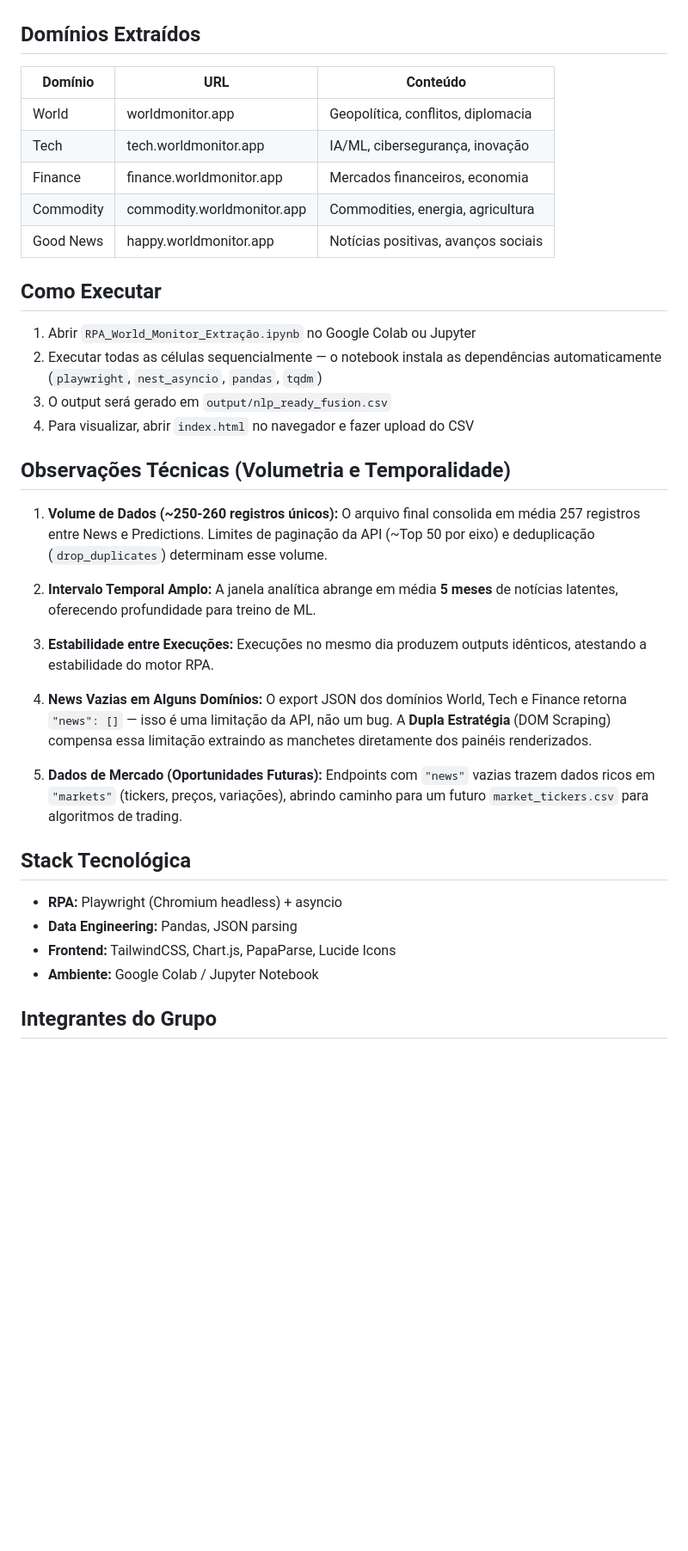
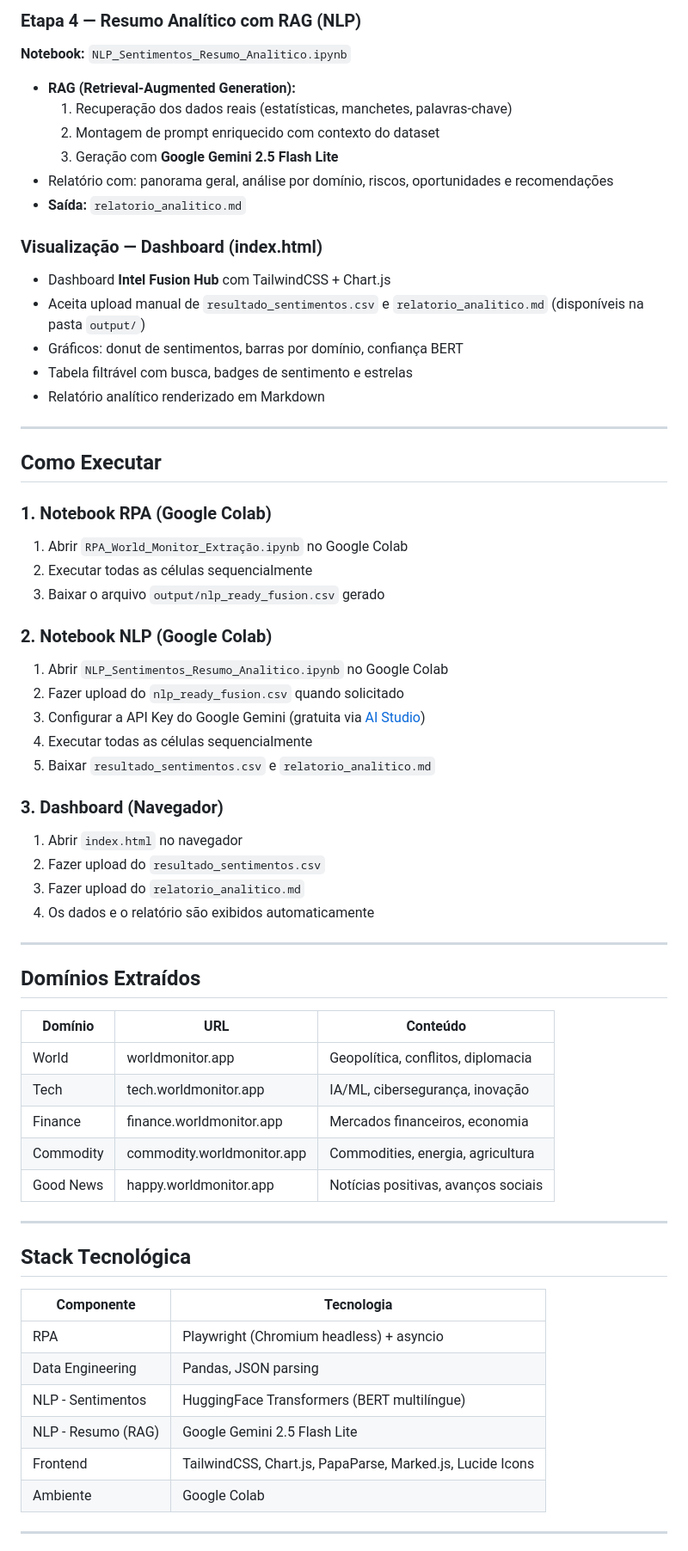
Before and after one commit to NicolasLemosRibeiro/fiap-rpa-wmdf, a Markdown page: README.md, the part around one of its changes. Shown at 86% size. Rendered like a GitHub page; blank space fills up the shorter version.

```diff
--- a/README.md
+++ b/README.md
@@ -33,3 +71,44 @@
+### Etapa 4 — Resumo Analítico com RAG (NLP)
+**Notebook:** `NLP_Sentimentos_Resumo_Analitico.ipynb`
+
+- **RAG (Retrieval-Augmented Generation):**
+  1. Recuperação dos dados reais (estatísticas, manchetes, palavras-chave)
+  2. Montagem de prompt enriquecido com contexto do dataset
+  3. Geração com **Google Gemini 2.5 Flash Lite**
+- Relatório com: panorama geral, análise por domínio, riscos, oportunidades e recomendações
+- **Saída:** `relatorio_analitico.md`
+
+### Visualização — Dashboard (index.html)
+
+- Dashboard **Intel Fusion Hub** com TailwindCSS + Chart.js
+- Aceita upload manual de `resultado_sentimentos.csv` e `relatorio_analitico.md` (disponíveis na pasta `output/`)
+- Gráficos: donut de sentimentos, barras por domínio, confiança BERT
+- Tabela filtrável com busca, badges de sentimento e estrelas
+- Relatório analítico renderizado em Markdown
+
+---
+
+## Como Executar
+
+### 1. Notebook RPA (Google Colab)
+1. Abrir `RPA_World_Monitor_Extração.ipynb` no Google Colab
+2. Executar todas as células sequencialmente
+3. Baixar o arquivo `output/nlp_ready_fusion.csv` gerado
+
+### 2. Notebook NLP (Google Colab)
+1. Abrir `NLP_Sentimentos_Resumo_Analitico.ipynb` no Google Colab
+2. Fazer upload do `nlp_ready_fusion.csv` quando solicitado
+3. Configurar a API Key do Google Gemini (gratuita via [AI Studio](https://aistudio.google.com/apikey))
+4. Executar todas as células sequencialmente
+5. Baixar `resultado_sentimentos.csv` e `relatorio_analitico.md`
+
+### 3. Dashboard (Navegador)
+1. Abrir `index.html` no navegador
+2. Fazer upload do `resultado_sentimentos.csv`
+3. Fazer upload do `relatorio_analitico.md`
+4. Os dados e o relatório são exibidos automaticamente
+
+---
 
 ## Domínios Extraídos
 
@@ -41,31 +120,18 @@
 | Commodity | commodity.worldmonitor.app | Commodities, energia, agricultura |
 | Good News | happy.worldmonitor.app | Notícias positivas, avanços sociais |
 
-## Como Executar
-
-1. Abrir `RPA_World_Monitor_Extração.ipynb` no Google Colab ou Jupyter
-2. Executar todas as células sequencialmente — o notebook instala as dependências automaticamente (`playwright`, `nest_asyncio`, `pandas`, `tqdm`)
-3. O output será gerado em `output/nlp_ready_fusion.csv`
-4. Para visualizar, abrir `index.html` no navegador e fazer upload do CSV
-
-## Observações Técnicas (Volumetria e Temporalidade)
-
-1. **Volume de Dados (~250-260 registros únicos):** O arquivo final consolida em média 257 registros entre News e Predictions. Limites de paginação da API (~Top 50 por eixo) e deduplicação (`drop_duplicates`) determinam esse volume.
-
-2. **Intervalo Temporal Amplo:** A janela analítica abrange em média **5 meses** de notícias latentes, oferecendo profundidade para treino de ML.
-
-3. **Estabilidade entre Execuções:** Execuções no mesmo dia produzem outputs idênticos, atestando a estabilidade do motor RPA.
-
-4. **News Vazias em Alguns Domínios:** O export JSON dos domínios World, Tech e Finance retorna `"news": []` — isso é uma limitação da API, não um bug. A **Dupla Estratégia** (DOM Scraping) compensa essa limitação extraindo as manchetes diretamente dos painéis renderizados.
-
-5. **Dados de Mercado (Oportunidades Futuras):** Endpoints com `"news"` vazias trazem dados ricos em `"markets"` (tickers, preços, variações), abrindo caminho para um futuro `market_tickers.csv` para algoritmos de trading.
+---
 
 ## Stack Tecnológica
 
-- **RPA:** Playwright (Chromium headless) + asyncio
-- **Data Engineering:** Pandas, JSON parsing
-- **Frontend:** TailwindCSS, Chart.js, PapaParse, Lucide Icons
-- **Ambiente:** Google Colab / Jupyter Notebook
+| Componente | Tecnologia |
+|-----------|------------|
+| RPA | Playwright (Chromium headless) + asyncio |
+| Data Engineering | Pandas, JSON parsing |
+| NLP - Sentimentos | HuggingFace Transformers (BERT multilíngue) |
+| NLP - Resumo (RAG) | Google Gemini 2.5 Flash Lite |
+| Frontend | TailwindCSS, Chart.js, PapaParse, Marked.js, Lucide Icons |
+| Ambiente | Google Colab |
 
-## Integrantes do Grupo
+---
 
```
Also changed, not shown: other parts of README.md (+64 -22 lines).
